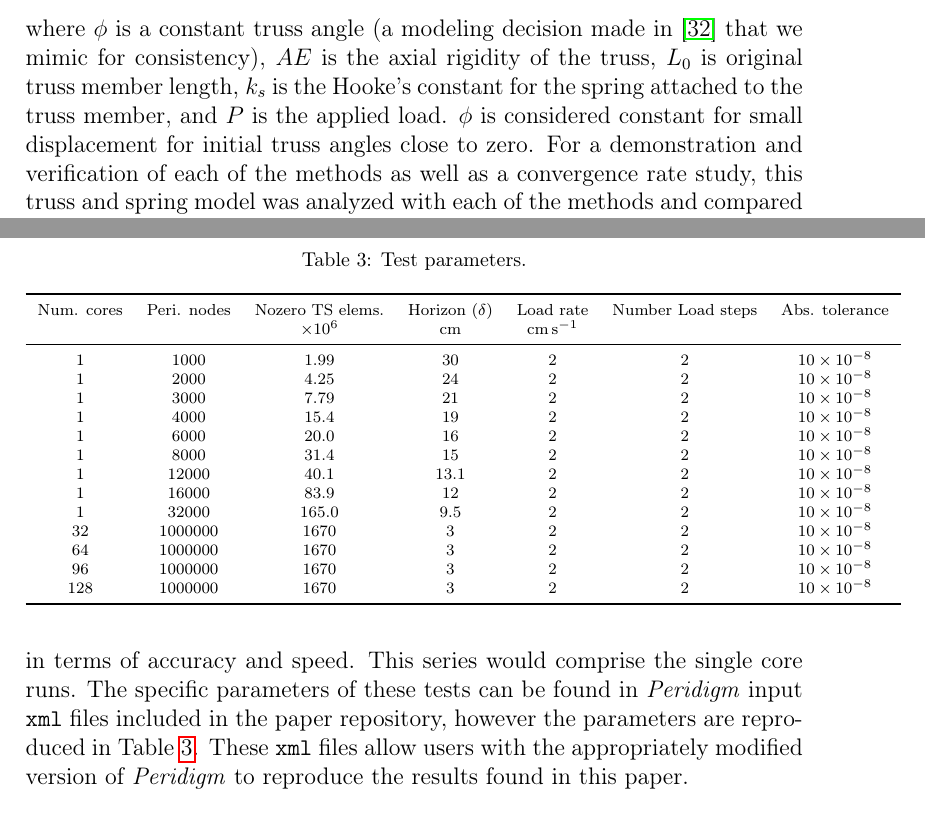
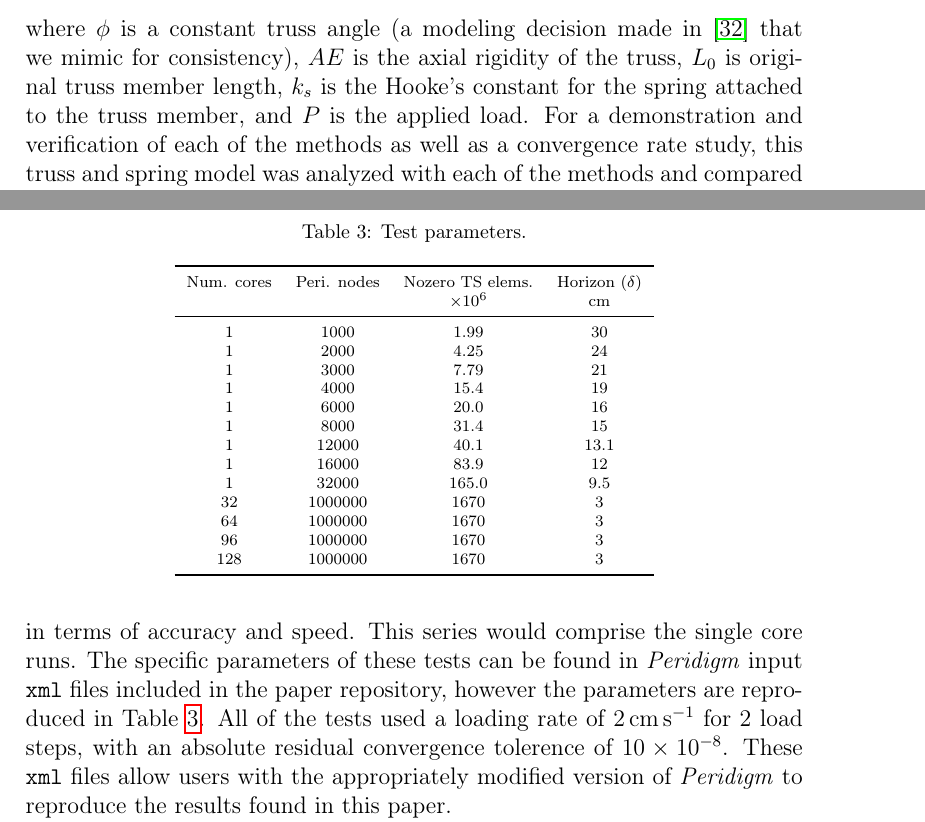
Before and after one commit to johntfoster/Jacobian_Calc_CMAME, a LaTeX paper (jacobian_calc_CMAME.tex): two parts of pages 11 and 17 of 38, joined at a grey line, cut so that both start at the same text. Compiled offline with pdfLaTeX.

Commit message:
Final changes

```diff
--- a/jacobian_calc_CMAME.tex
+++ b/jacobian_calc_CMAME.tex
@@ -321,7 +321,7 @@ and the analytical tangent-stiffness is
     S_{T}(D) = \frac 3 2 AE(\cos^{2}\phi)\left[\frac{D}{L_{0}}\cos^{2}\phi - 2sin\phi\right]\left(\frac{D}{L_{0}^{2}}\right) + k_{s} + \frac{AE\sin^{2}\phi}{L_{0}}.
 \end{equation}
 %
-where $\phi$ is a constant truss angle (a modeling decision made in \cite{rezaiee2010dynamic} that we mimic for consistency), $AE$ is the axial rigidity of the truss, $L_{0}$ is original truss member length, $k_{s}$ is the Hooke's constant for the spring attached to the truss member, and $P$ is the applied load. $\phi$ is considered constant for small displacement for initial truss angles close to zero. For a demonstration and verification of each of the methods as well as a convergence rate study, this truss and spring model was analyzed with each of the methods and compared with the analytic solution. As in the reference \cite{rezaiee2010dynamic}, equilibrium solutions for 12 incremental load steps of $\Delta P=\SI{4.448}{\newton}$ were found. Solver parameters common to all tests were a maximum limit of 100 iterations for convergence, and a convergence tolerance for the change in displacement over an iteration $\Delta D \le \SI{1e-9}{\meter}$.  Data collected included number of iterations to converge summed over all load-steps and final displacement $D$, after the final load-step. Additionally finite difference and complex-step step sizes were varied in order to measure the impact on each of the approximate tangent-stiffness calculation methods. Naturally, varying the step size does not affect AD or the analytically derived tangent-stiffness since those are not functions of the step size. The accuracy results for verifying the tangent-stiffness calculation methods are summarized in Table~\ref{tab:ConvergenceStudy}.
+where $\phi$ is a constant truss angle (a modeling decision made in \cite{rezaiee2010dynamic} that we mimic for consistency), $AE$ is the axial rigidity of the truss, $L_{0}$ is original truss member length, $k_{s}$ is the Hooke's constant for the spring attached to the truss member, and $P$ is the applied load. For a demonstration and verification of each of the methods as well as a convergence rate study, this truss and spring model was analyzed with each of the methods and compared with the analytic solution. As in the reference \cite{rezaiee2010dynamic}, equilibrium solutions for 12 incremental load steps of $\Delta P=\SI{4.448}{\newton}$ were found. Solver parameters common to all tests were a maximum limit of 100 iterations for convergence, and a convergence tolerance for the change in displacement over an iteration $\Delta D \le \SI{1e-9}{\meter}$.  Data collected included number of iterations to converge summed over all load-steps and final displacement $D$, after the final load-step. Additionally finite difference and complex-step step sizes were varied in order to measure the impact on each of the approximate tangent-stiffness calculation methods. Naturally, varying the step size does not affect AD or the analytically derived tangent-stiffness since those are not functions of the step size. The accuracy results for verifying the tangent-stiffness calculation methods are summarized in Table~\ref{tab:ConvergenceStudy}.
 %
 \begin{table}[tbp]
   \centering
@@ -408,7 +408,7 @@ The methods were compared by running two sets of test problems where each method
     \label{fig:pd_discrete}
 \end{figure}
 
-A series of nine single compute core (i.e.\ serial) test problems were run with the discretization size being refined with every test in the series. The aim of increasing the refinement was to examine differences between the methods in terms of accuracy and speed. This series would comprise the single core runs.  \todo[]{Re: II.16} The specific parameters of these tests can be found in \emph{Peridigm} input {\tt xml} files included in the paper repository, however the parameters are reproduced in Table~\ref{tab:TestParams}. These {\tt xml} files allow users with the appropriately modified version of \emph{Peridigm} to reproduce the results found in this paper.
+A series of nine single compute core (i.e.\ serial) test problems were run with the discretization size being refined with every test in the series. The aim of increasing the refinement was to examine differences between the methods in terms of accuracy and speed. This series would comprise the single core runs.  \todo[]{Re: II.16} The specific parameters of these tests can be found in \emph{Peridigm} input {\tt xml} files included in the paper repository, however the parameters are reproduced in Table~\ref{tab:TestParams}. All of the tests used a loading rate of $\SI{2}{\centi\meter\per\second}$ for $\num{2}$ load steps, with an absolute residual convergence tolerence of $\num{10E-8}$. These {\tt xml} files allow users with the appropriately modified version of \emph{Peridigm} to reproduce the results found in this paper.
 %
 \begin{table*}[!tbp]
   \scriptsize
@@ -416,22 +416,22 @@ A series of nine single compute core (i.e.\ serial) test problems were run with
   \caption{Test parameters.} \label{tab:TestParams}
        \begin{tabular}{c c c c c c c}
          \toprule
-				 Num. cores &Peri. nodes & Nozero TS elems. & Horizon ($\delta$) & Load rate & Number Load steps & Abs. tolerance \\
-         &            & $\times 10^6$    & \si{\centi\meter}& \si{\centi\meter\per\second} &   &     \\
+				 Num. cores &Peri. nodes & Nozero TS elems. & Horizon ($\delta$)  \\
+         &            & $\times 10^6$    & \si{\centi\meter}   \\
         \midrule
-        1 & 1000 & $1.99$             & $30$   & $2$ & $2$ & $\num{10E-8}$ \\
-        1 & 2000 & $4.25$             & $24$  & $2$ & $2$ & $\num{10E-8}$ \\
-        1 & 3000 & $7.79$             & $21$  & $2$ & $2$ & $\num{10E-8}$ \\
-        1 & 4000 & $15.4$             & $19$  & $2$ & $2$ & $\num{10E-8}$ \\
-        1 & 6000 & $20.0$             & $16$  & $2$ & $2$ & $\num{10E-8}$ \\
-        1 & 8000 & $31.4$             & $15$  & $2$ & $2$ & $\num{10E-8}$ \\
-        1 & 12000 & $40.1$            & $13.1$ & $2$ & $2$ & $\num{10E-8}$ \\
-        1 & 16000 & $83.9$            & $12$  & $2$ & $2$ & $\num{10E-8}$ \\
-        1 & 32000 & $165.0$           & $9.5$ & $2$ & $2$ & $\num{10E-8}$ \\
-        32 & 1000000 & $1670$          & $3$  & $2$ & $2$ & $\num{10E-8}$ \\
-        64 & 1000000 & $1670$          & $3$  & $2$ & $2$ & $\num{10E-8}$ \\
-        96 & 1000000 & $1670$          & $3$  & $2$ & $2$ & $\num{10E-8}$ \\
-        128 & 1000000 & $1670$          & $3$  & $2$ & $2$ & $\num{10E-8}$ \\
+        1 & 1000 & $1.99$             & $30$    \\
+        1 & 2000 & $4.25$             & $24$   \\
+        1 & 3000 & $7.79$             & $21$   \\
+        1 & 4000 & $15.4$             & $19$   \\
+        1 & 6000 & $20.0$             & $16$   \\
+        1 & 8000 & $31.4$             & $15$   \\
+        1 & 12000 & $40.1$            & $13.1$ \\
+        1 & 16000 & $83.9$            & $12$   \\
+        1 & 32000 & $165.0$           & $9.5$  \\
+        32 & 1000000 & $1670$          & $3$   \\
+        64 & 1000000 & $1670$          & $3$   \\
+        96 & 1000000 & $1670$          & $3$   \\
+        128 & 1000000 & $1670$          & $3$  \\
         \bottomrule
     \end{tabular}
 \end{table*}
```
Also changed, not shown: jacobian_calc_CMAME.tex (2 more changed lines).
